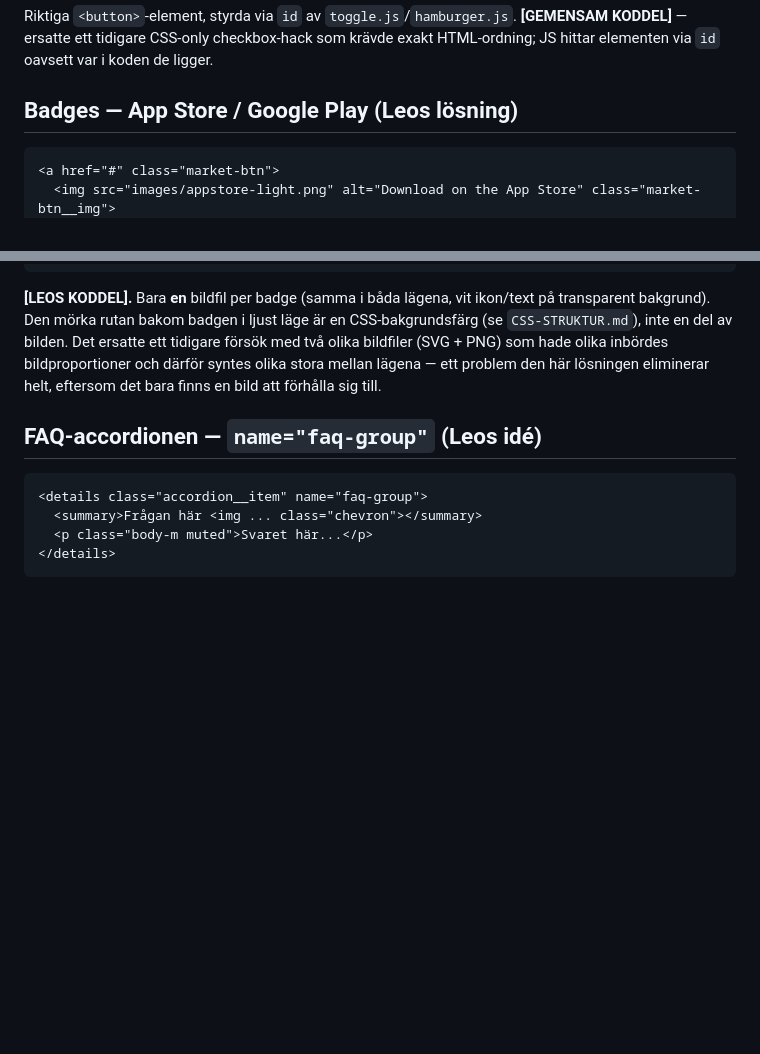
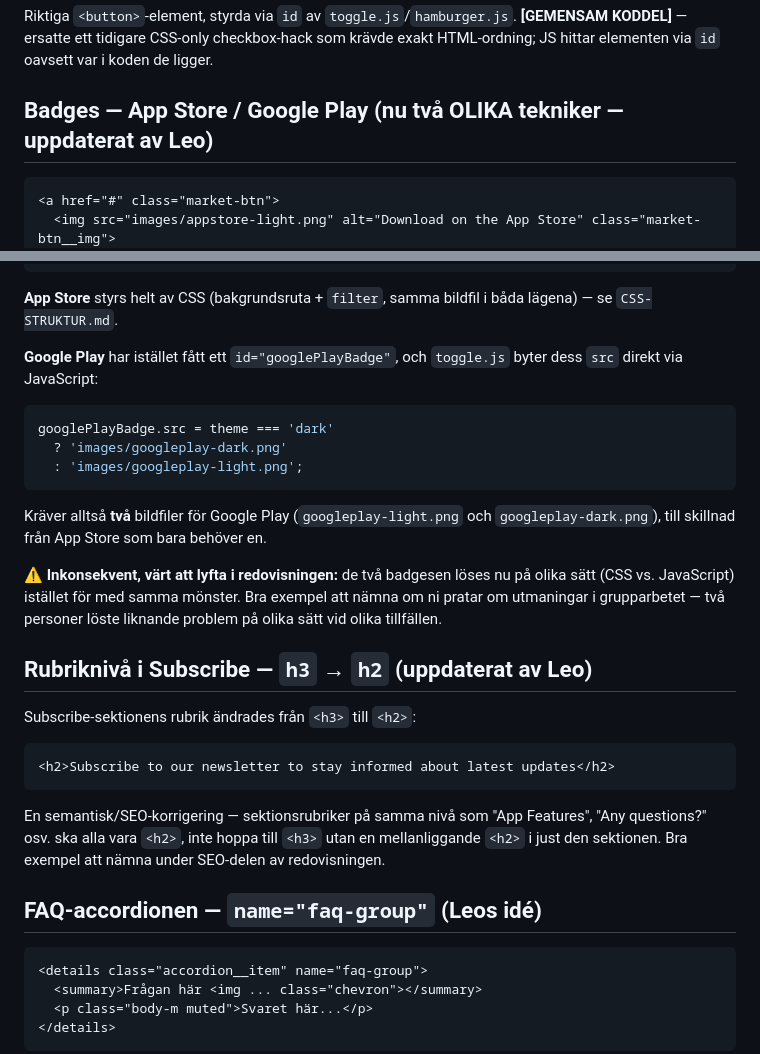
Before and after one commit to lappelbergs-web/FigmaCopyingEC2026, a Markdown page: HTML-STRUKTUR.md, 2 parts joined by grey strips. Rendered like a GitHub page; blank space fills up the shorter version.

Commit message:
Update documentation to match Leos latest changes

````diff
--- a/HTML-STRUKTUR.md
+++ b/HTML-STRUKTUR.md
@@ -58,7 +58,7 @@ En fullständig legend ligger direkt i `index.html`, precis efter `<body>`.
 
 Riktiga `<button>`-element, styrda via `id` av `toggle.js`/`hamburger.js`. **[GEMENSAM KODDEL]** — ersatte ett tidigare CSS-only checkbox-hack som krävde exakt HTML-ordning; JS hittar elementen via `id` oavsett var i koden de ligger.
 
-## Badges — App Store / Google Play (Leos lösning)
+## Badges — App Store / Google Play (nu två OLIKA tekniker — uppdaterat av Leo)
 
 ```html
 <a href="#" class="market-btn">
@@ -67,6 +70,24 @@ Riktiga `<button>`-element, styrda via `id` av `toggle.js`/`hamburger.js`. **[GE
 ```
 
-**[LEOS KODDEL].** Bara **en** bildfil per badge (samma i båda lägena, vit ikon/text på transparent bakgrund). Den mörka rutan bakom badgen i ljust läge är en CSS-bakgrundsfärg (se `CSS-STRUKTUR.md`), inte en del av bilden. Det ersatte ett tidigare försök med två olika bildfiler (SVG + PNG) som hade olika inbördes bildproportioner och därför syntes olika stora mellan lägena — ett problem den här lösningen eliminerar helt, eftersom det bara finns en bild att förhålla sig till.
+**App Store** styrs helt av CSS (bakgrundsruta + `filter`, samma bildfil i båda lägena) — se `CSS-STRUKTUR.md`.
+
+**Google Play** har istället fått ett `id="googlePlayBadge"`, och `toggle.js` byter dess `src` direkt via JavaScript:
+```js
+googlePlayBadge.src = theme === 'dark'
+  ? 'images/googleplay-dark.png'
+  : 'images/googleplay-light.png';
+```
+Kräver alltså **två** bildfiler för Google Play (`googleplay-light.png` och `googleplay-dark.png`), till skillnad från App Store som bara behöver en.
+
+⚠️ **Inkonsekvent, värt att lyfta i redovisningen:** de två badgesen löses nu på olika sätt (CSS vs. JavaScript) istället för med samma mönster. Bra exempel att nämna om ni pratar om utmaningar i grupparbetet — två personer löste liknande problem på olika sätt vid olika tillfällen.
+
+## Rubriknivå i Subscribe — `h3` → `h2` (uppdaterat av Leo)
+
+Subscribe-sektionens rubrik ändrades från `<h3>` till `<h2>`:
+```html
+<h2>Subscribe to our newsletter to stay informed about latest updates</h2>
+```
+En semantisk/SEO-korrigering — sektionsrubriker på samma nivå som "App Features", "Any questions?" osv. ska alla vara `<h2>`, inte hoppa till `<h3>` utan en mellanliggande `<h2>` i just den sektionen. Bra exempel att nämna under SEO-delen av redovisningen.
 
 ## FAQ-accordionen — `name="faq-group"` (Leos idé)
 
````
Also changed, not shown: other parts of HTML-STRUKTUR.md (+3 -0 lines), CSS-STRUKTUR.md (+16 -4 lines).
